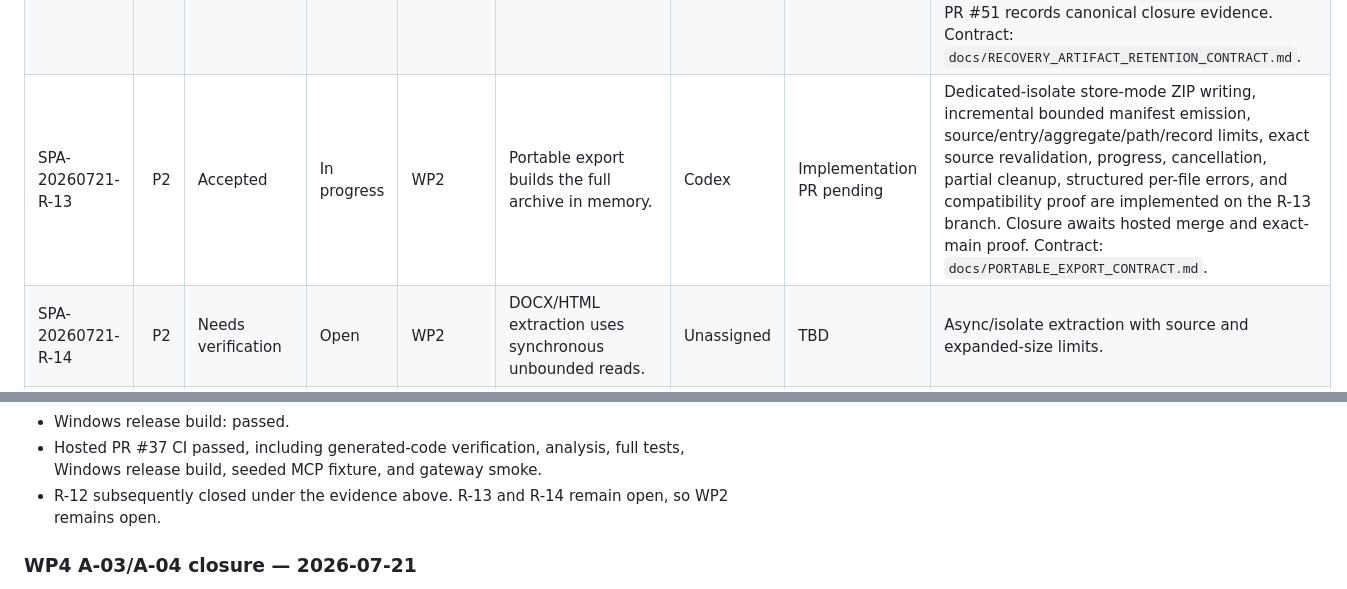
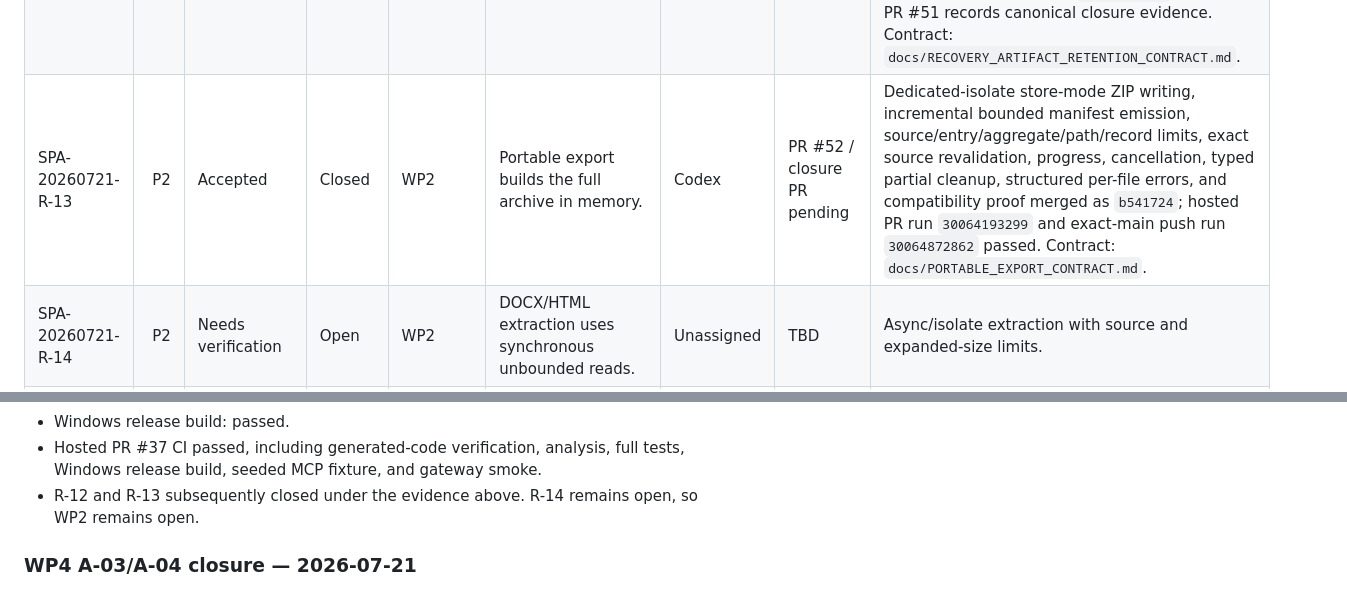
Before and after one commit to ppeck1/project-atlas, a Markdown page: docs/PROJECT_ATLAS_FOLLOW_UP_MATRIX.md, 2 parts joined by grey strips. GitHub-like rendering.

```diff
--- a/docs/PROJECT_ATLAS_FOLLOW_UP_MATRIX.md
+++ b/docs/PROJECT_ATLAS_FOLLOW_UP_MATRIX.md
@@ -74,7 +75,7 @@ Open findings.
 | SPA-20260721-R-10 | P1 | Accepted | Closed | WP2 | Archive path validation is not canonical Windows containment validation. | Codex | PR #37 | Platform-independent Windows path, alias, ancestor, and containment checks reject traversal, drive, ADS, device, control, invalid-character, trailing-dot/space, and preexisting-stage inputs. Merged as `9d0e792`; exact-main post-merge proof passed. |
 | SPA-20260721-R-11 | P2 | Accepted | Closed | WP2 | Failed backup/staging operations retain ambiguous partial artifacts. | Codex | PR #46/#47 | Typed incomplete/failed sibling paths, operation-owned no-follow markers, serialized terminal promotion/failure, bounded persisted cleanup, Windows reparse/8.3 validation, and active-operation race handling merged as `fce3769`; hosted PR CI run 144, exact-implementation-main push run 145, local exact-main proof, canonical closure PR #47 at `f228b62`, and exact-closure-main push run 147 passed. |
 | SPA-20260721-R-12 | P2 | Accepted | Closed | WP2 | Recovery artifacts have no retention policy. | Codex | PR #50/#51 | Two-phase bounded age/size retention, exact snapshot revalidation, newest valid safety-backup exclusion, active-plan preservation, operator preview, local audit, and recovery-mutation locking merged as `6f59203`; hosted PR CI run `30052185036` passed on unchanged retry and exact-main push run `30056513672` passed. PR #51 records canonical closure evidence. Contract: `docs/RECOVERY_ARTIFACT_RETENTION_CONTRACT.md`. |
-| SPA-20260721-R-13 | P2 | Accepted | In progress | WP2 | Portable export builds the full archive in memory. | Codex | Implementation PR pending | Dedicated-isolate store-mode ZIP writing, incremental bounded manifest emission, source/entry/aggregate/path/record limits, exact source revalidation, progress, cancellation, partial cleanup, structured per-file errors, and compatibility proof are implemented on the R-13 branch. Closure awaits hosted merge and exact-main proof. Contract: `docs/PORTABLE_EXPORT_CONTRACT.md`. |
+| SPA-20260721-R-13 | P2 | Accepted | Closed | WP2 | Portable export builds the full archive in memory. | Codex | PR #52 / closure PR pending | Dedicated-isolate store-mode ZIP writing, incremental bounded manifest emission, source/entry/aggregate/path/record limits, exact source revalidation, progress, cancellation, typed partial cleanup, structured per-file errors, and compatibility proof merged as `b541724`; hosted PR run `30064193299` and exact-main push run `30064872862` passed. Contract: `docs/PORTABLE_EXPORT_CONTRACT.md`. |
 | SPA-20260721-R-14 | P2 | Needs verification | Open | WP2 | DOCX/HTML extraction uses synchronous unbounded reads. | Unassigned | TBD | Async/isolate extraction with source and expanded-size limits. |
 | SPA-20260721-A-01 | P0 | Accepted | Closed | WP3 | LLM claim is a select-then-unconditional-update race. | Codex | PR #33 | Atomic specific-task and claim-next CAS merged as `8a90d6e`; two-connection contention proof passed on merged `main`. |
 | SPA-20260721-A-02 | P0 | Accepted | Closed | WP3 | Complete/fail does not enforce lease owner or expiry. | Codex | PR #33 | Worker-plus-attempt CAS with strict expiry and typed conflicts merged as `8a90d6e`; wrong-owner, exact-expiry, and same-worker ABA proof passed on merged `main`. |
@@ -274,7 +305,7 @@ full post-merge proof passed on exact current `main`.
 - Windows release build: passed.
 - Hosted PR #37 CI passed, including generated-code verification, analysis,
   full tests, Windows release build, seeded MCP fixture, and gateway smoke.
-- R-12 subsequently closed under the evidence above. R-13 and R-14 remain
+- R-12 and R-13 subsequently closed under the evidence above. R-14 remains
   open, so WP2 remains open.
 
 ### WP4 A-03/A-04 closure — 2026-07-21
```
Also changed, not shown: other parts of docs/PROJECT_ATLAS_FOLLOW_UP_MATRIX.md (+40 -9 lines), HANDOFF.md (+48 -26 lines).
